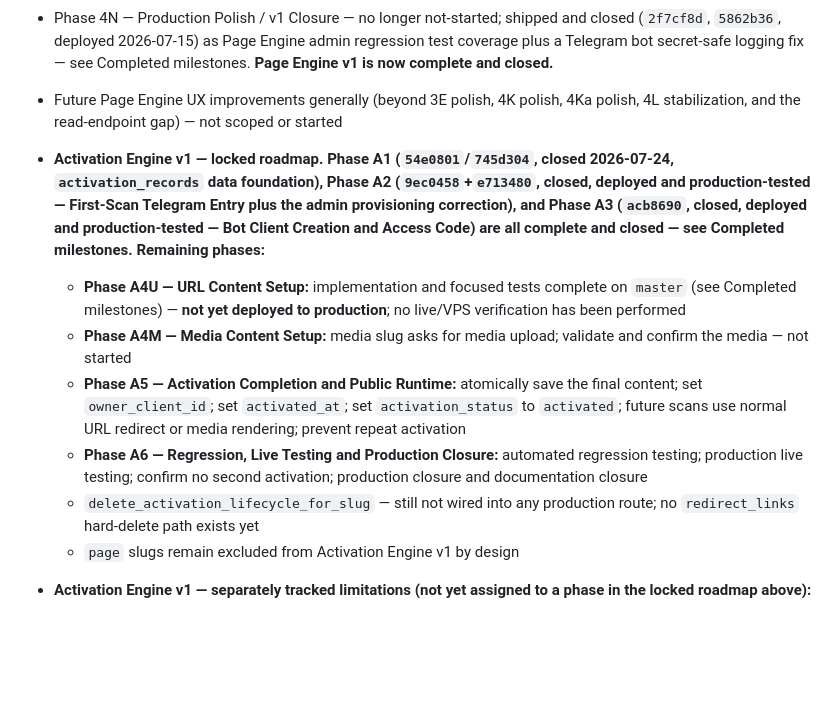
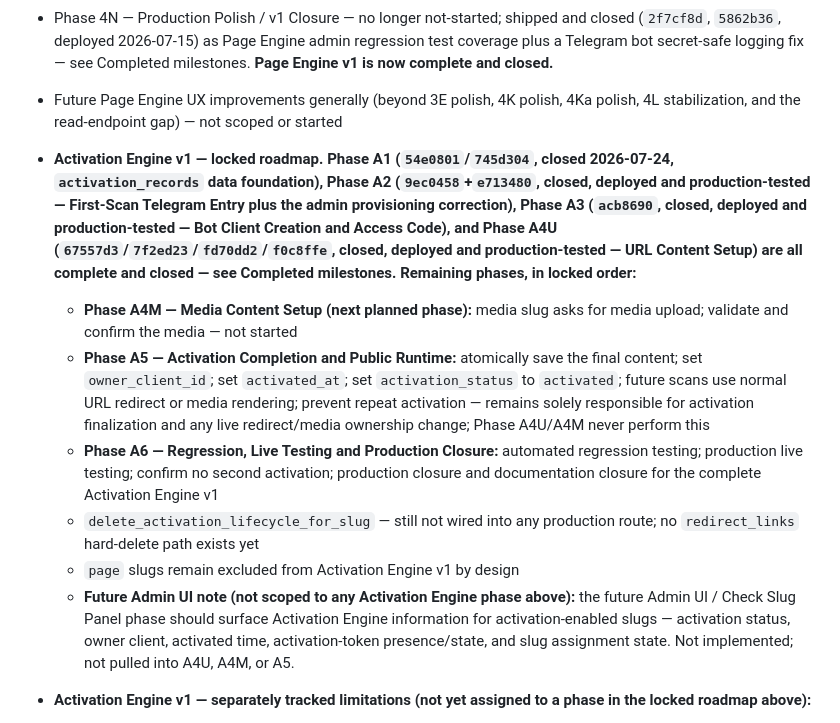
Before and after one commit to xxzackx/shadz-os, a Markdown page: docs/PROJECT_STATE.md, the part around one of its changes. GitHub-like rendering; blank space fills up the shorter version.

Commit message:
Close Activation Engine Phase A4U docs
Marks Phase A4U (URL Content Setup) complete, deployed, and
production-verified at final runtime commit f0c8ffe. Records the
accepted in-memory-session boundary (confirmed URL is lost on a
service restart before Phase A5 finalizes it, requiring the customer
to restart activation), moves Phase A4U into the closed-phases list
alongside A1-A3, marks Phase A4M as the next planned phase, and adds a
non-implementing note that a future Admin UI phase should surface
Activation Engine slug state. Locked phase order (A1-A6) and Phase
A5/A6 responsibilities are unchanged.

```diff
--- a/docs/PROJECT_STATE.md
+++ b/docs/PROJECT_STATE.md
@@ -464,13 +464,13 @@ This section exists to give Claude Code a compressed snapshot of current project
 - Phase 4M — Data Model / Compatibility Audit — no longer not-started; shipped and closed (`e4c0551`, deployed 2026-07-14) as a read-only audit plus a one-line Telegram Bot URL-confirmation guard fix and 4 new regression tests — no schema/migration change; `idx_slug_media_one_active` deferred as optional future hardening — see Completed milestones
 - Phase 4N — Production Polish / v1 Closure — no longer not-started; shipped and closed (`2f7cf8d`, `5862b36`, deployed 2026-07-15) as Page Engine admin regression test coverage plus a Telegram bot secret-safe logging fix — see Completed milestones. **Page Engine v1 is now complete and closed.**
 - Future Page Engine UX improvements generally (beyond 3E polish, 4K polish, 4Ka polish, 4L stabilization, and the read-endpoint gap) — not scoped or started
-- **Activation Engine v1 — locked roadmap. Phase A1 (`54e0801`/`745d304`, closed 2026-07-24, `activation_records` data foundation), Phase A2 (`9ec0458`+`e713480`, closed, deployed and production-tested — First-Scan Telegram Entry plus the admin provisioning correction), and Phase A3 (`acb8690`, closed, deployed and production-tested — Bot Client Creation and Access Code) are all complete and closed — see Completed milestones. Remaining phases:**
-  - **Phase A4U — URL Content Setup:** implementation and focused tests complete on `master` (see Completed milestones) — **not yet deployed to production**; no live/VPS verification has been performed
-  - **Phase A4M — Media Content Setup:** media slug asks for media upload; validate and confirm the media — not started
-  - **Phase A5 — Activation Completion and Public Runtime:** atomically save the final content; set `owner_client_id`; set `activated_at`; set `activation_status` to `activated`; future scans use normal URL redirect or media rendering; prevent repeat activation
-  - **Phase A6 — Regression, Live Testing and Production Closure:** automated regression testing; production live testing; confirm no second activation; production closure and documentation closure
+- **Activation Engine v1 — locked roadmap. Phase A1 (`54e0801`/`745d304`, closed 2026-07-24, `activation_records` data foundation), Phase A2 (`9ec0458`+`e713480`, closed, deployed and production-tested — First-Scan Telegram Entry plus the admin provisioning correction), Phase A3 (`acb8690`, closed, deployed and production-tested — Bot Client Creation and Access Code), and Phase A4U (`67557d3`/`7f2ed23`/`fd70dd2`/`f0c8ffe`, closed, deployed and production-tested — URL Content Setup) are all complete and closed — see Completed milestones. Remaining phases, in locked order:**
+  - **Phase A4M — Media Content Setup (next planned phase):** media slug asks for media upload; validate and confirm the media — not started
+  - **Phase A5 — Activation Completion and Public Runtime:** atomically save the final content; set `owner_client_id`; set `activated_at`; set `activation_status` to `activated`; future scans use normal URL redirect or media rendering; prevent repeat activation — remains solely responsible for activation finalization and any live redirect/media ownership change; Phase A4U/A4M never perform this
+  - **Phase A6 — Regression, Live Testing and Production Closure:** automated regression testing; production live testing; confirm no second activation; production closure and documentation closure for the complete Activation Engine v1
   - `delete_activation_lifecycle_for_slug` — still not wired into any production route; no `redirect_links` hard-delete path exists yet
   - `page` slugs remain excluded from Activation Engine v1 by design
+  - **Future Admin UI note (not scoped to any Activation Engine phase above):** the future Admin UI / Check Slug Panel phase should surface Activation Engine information for activation-enabled slugs — activation status, owner client, activated time, activation-token presence/state, and slug assignment state. Not implemented; not pulled into A4U, A4M, or A5.
 
 - **Activation Engine v1 — separately tracked limitations (not yet assigned to a phase in the locked roadmap above):**
   - Legacy `RedirectLink` rows created before the Phase A2 provisioning correction are not automatically backfilled with an `ActivationRecord`
```
Also changed, not shown: other parts of docs/PROJECT_STATE.md (+1 -1 lines).
